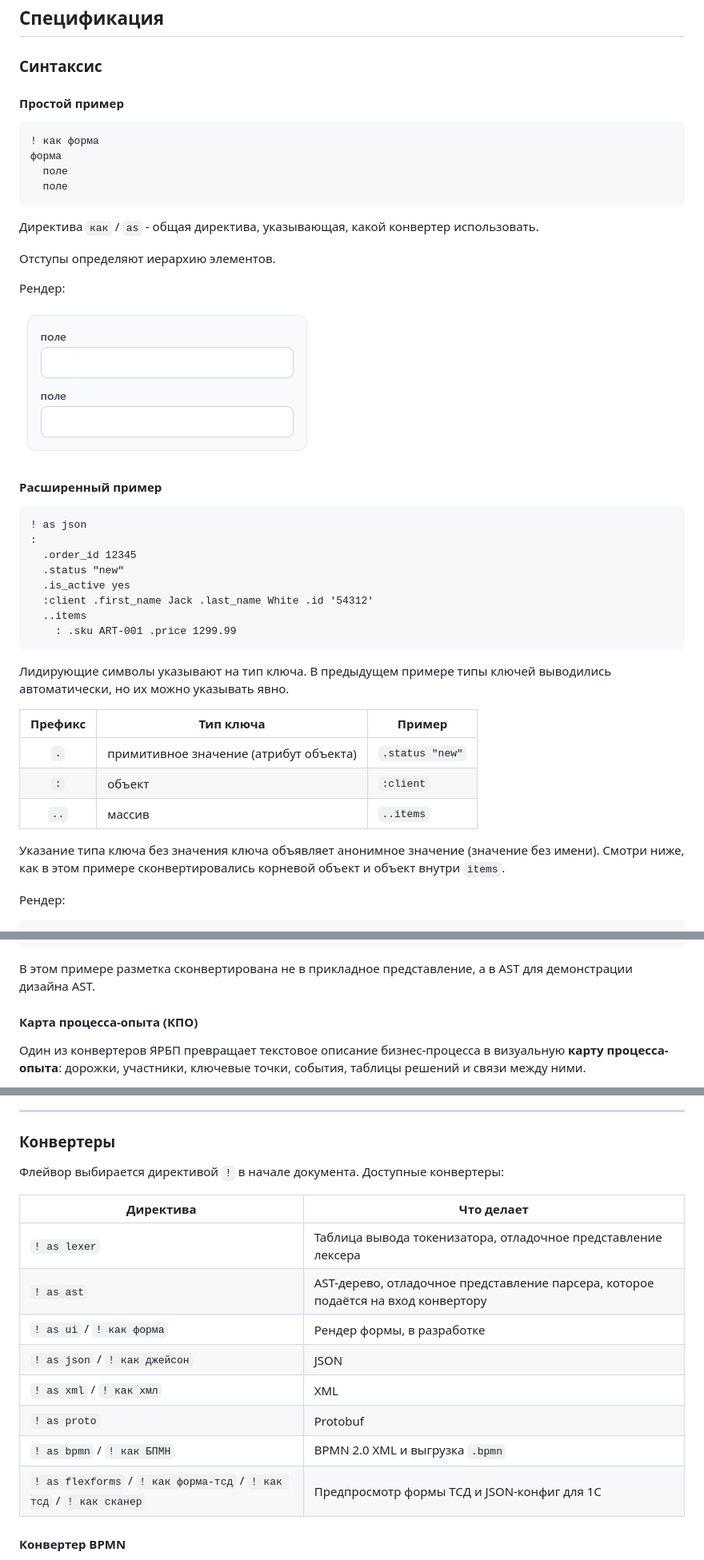
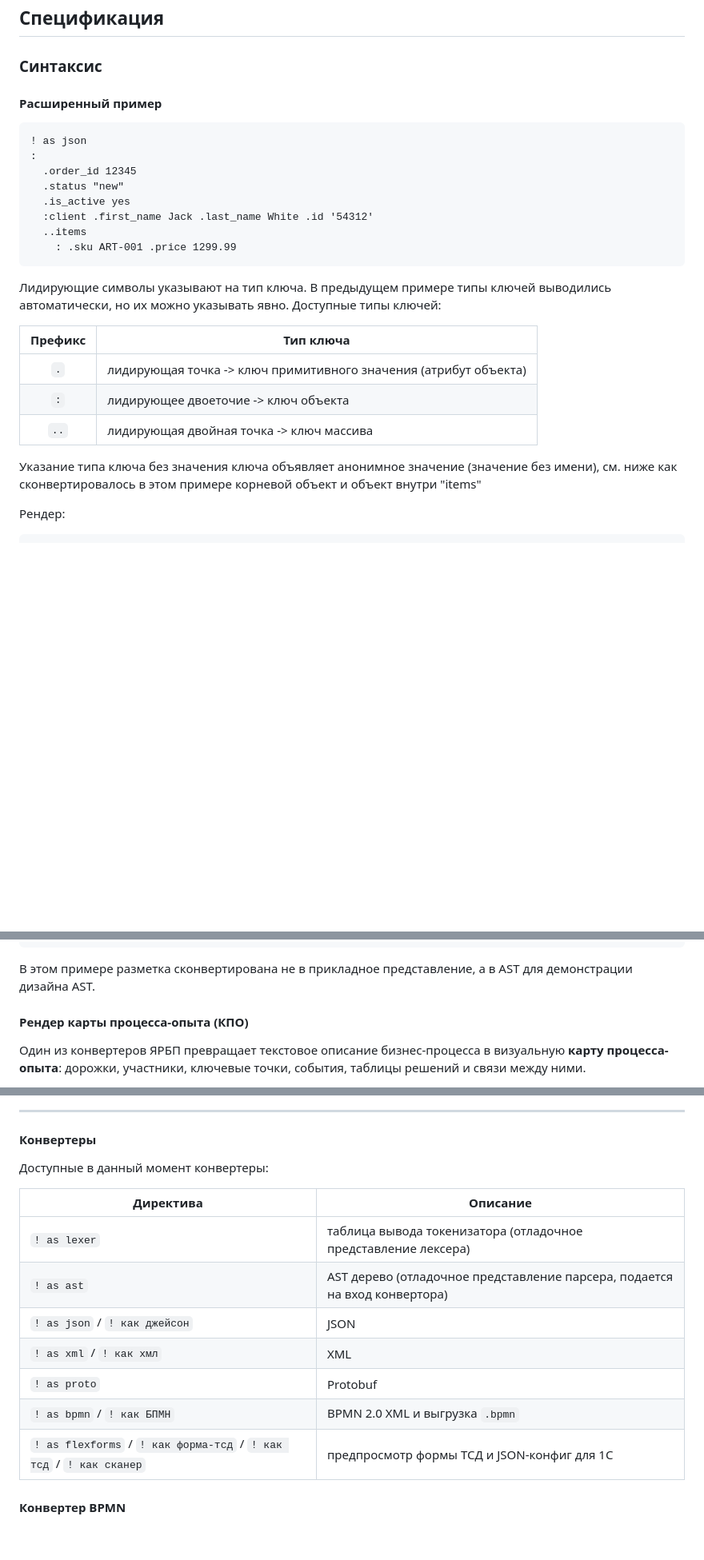
Before and after one commit to 1287c13/yarbp, a Markdown page: readme.md, 3 parts joined by grey strips. Shown at 80% size. Rendered like a GitHub page; blank space fills up the shorter version.

````diff
--- a/readme.md
+++ b/readme.md
@@ -95,25 +85,6 @@
 <a id="syntax"></a>
 
 ### Синтаксис
-
-<a id="simple-example"></a>
-
-#### Простой пример
-
-```yarbp
-! как форма
-форма
-  поле
-  поле
-```
-
-Директива `как` / `as` - общая директива, указывающая, какой конвертер использовать.
-
-Отступы определяют иерархию элементов.
-
-Рендер:
-
-![Простая форма](render_examples/simple_form.PNG)
 
 <a id="advanced-example"></a>
 
@@ -132,15 +103,16 @@
 
 Лидирующие символы указывают на тип ключа.
 В предыдущем примере типы ключей выводились автоматически, но их можно указывать явно.
+Доступные типы ключей:
 
-| Префикс | Тип ключа | Пример |
-| :---: | --- | --- |
-| `.` | примитивное значение (атрибут объекта) | `.status "new"` |
-| `:` | объект | `:client` |
-| `..` | массив | `..items` |
+| Префикс | Тип ключа |
+| :---: | --- |
+| `.` | лидирующая точка -> ключ примитивного значения (атрибут объекта) |
+| `:` | лидирующее двоеточие -> ключ объекта |
+| `..` | лидирующая двойная точка -> ключ массива |
 
-Указание типа ключа без значения ключа объявляет анонимное значение (значение без имени).
-Смотри ниже, как в этом примере сконвертировались корневой объект и объект внутри `items`.
+Указание типа ключа без значения ключа объявляет анонимное значение (значение без имени),
+см. ниже как сконвертировалось в этом примере корневой объект и объект внутри "items"
 
 Рендер:
 
@@ -334,7 +306,7 @@ items
 
 <a id="xpm"></a>
 
-#### Карта процесса-опыта (КПО)
+#### Рендер карты процесса-опыта (КПО)
 
 Один из конвертеров ЯРБП превращает текстовое описание бизнес-процесса
 в визуальную **карту процесса-опыта**: дорожки, участники, ключевые точки,
@@ -533,20 +505,19 @@ items
 
 <a id="converters"></a>
 
-### Конвертеры
+#### Конвертеры
 
-Флейвор выбирается директивой `!` в начале документа. Доступные конвертеры:
+Доступные в данный момент конвертеры:
 
-| Директива | Что делает |
+| Директива | Описание |
 | --- | --- |
-| `! as lexer` | Таблица вывода токенизатора, отладочное представление лексера |
-| `! as ast` | AST-дерево, отладочное представление парсера, которое подаётся на вход конвертору |
-| `! as ui` / `! как форма` | Рендер формы, в разработке |
+| `! as lexer` | таблица вывода токенизатора (отладочное представление лексера) |
+| `! as ast` | AST дерево (отладочное представление парсера, подается на вход конвертора) |
 | `! as json` / `! как джейсон` | JSON |
 | `! as xml` / `! как хмл` | XML |
 | `! as proto` | Protobuf |
 | `! as bpmn` / `! как БПМН` | BPMN 2.0 XML и выгрузка `.bpmn` |
-| `! as flexforms` / `! как форма-тсд` / `! как тсд` / `! как сканер` | Предпросмотр формы ТСД и JSON-конфиг для 1С |
+| `! as flexforms` / `! как форма-тсд` / `! как тсд` / `! как сканер` | предпросмотр формы ТСД и JSON-конфиг для 1С |
 
 <a id="bpmn"></a>
 
````
Also changed, not shown: other parts of readme.md (+60 -75 lines).
